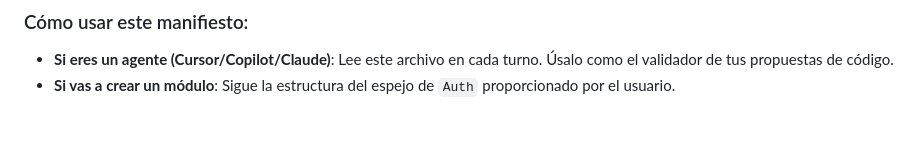
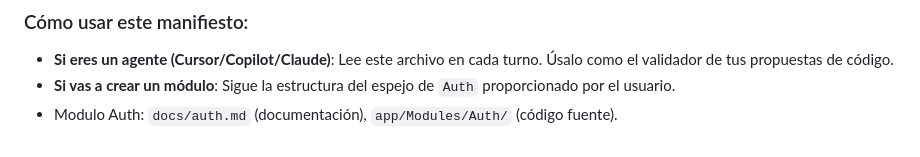
Before and after one commit to dualipin/ost-siut-itsm, a Markdown page: .github/instructions/architecture-guideline.instructions.md, the part around the change. GitHub-like rendering.

Commit message:
docs: Add reference to Auth module documentation and source code structure

```diff
--- a/.github/instructions/architecture-guideline.instructions.md
+++ b/.github/instructions/architecture-guideline.instructions.md
@@ -83,3 +83,4 @@ Antes de escribir cualquier línea de código, debes ejecutar este análisis int
 
 - **Si eres un agente (Cursor/Copilot/Claude)**: Lee este archivo en cada turno. Úsalo como el validador de tus propuestas de código.
 - **Si vas a crear un módulo**: Sigue la estructura del espejo de `Auth` proporcionado por el usuario.
+- Modulo Auth: `docs/auth.md` (documentación), `app/Modules/Auth/` (código fuente).
```
